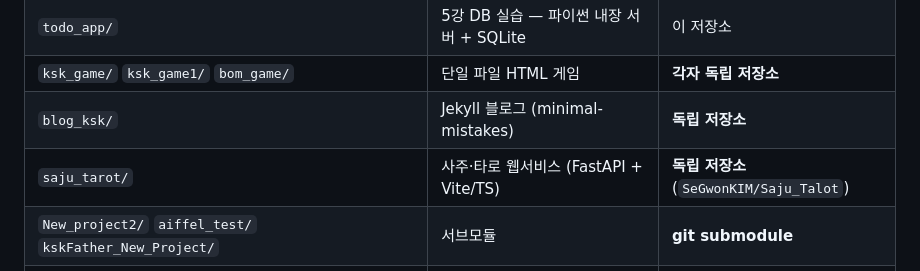
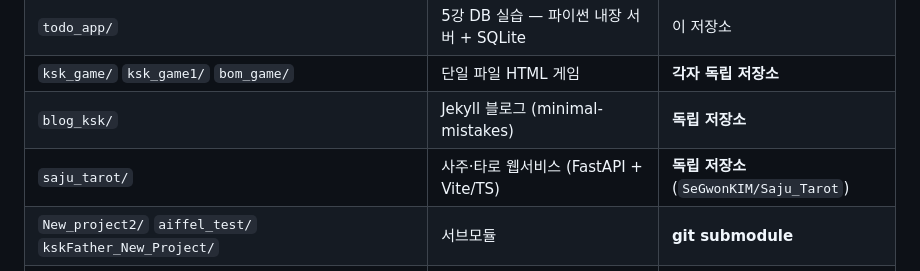
Before and after one commit to SeGwonKIM/AI-Agent, a Markdown page: CLAUDE.md, the part around the change. Drawn GitHub-style.

Commit message:
사주타로 저장소 이름 정정: Saju_Talot → Saju_Tarot (GitHub 에서 개명됨)

```diff
--- a/CLAUDE.md
+++ b/CLAUDE.md
@@ -15,7 +15,7 @@
 | `todo_app/` | 5강 DB 실습 — 파이썬 내장 서버 + SQLite | 이 저장소 |
 | `ksk_game/` `ksk_game1/` `bom_game/` | 단일 파일 HTML 게임 | **각자 독립 저장소** |
 | `blog_ksk/` | Jekyll 블로그 (minimal-mistakes) | **독립 저장소** |
-| `saju_tarot/` | 사주·타로 웹서비스 (FastAPI + Vite/TS) | **독립 저장소** (`SeGwonKIM/Saju_Talot`) |
+| `saju_tarot/` | 사주·타로 웹서비스 (FastAPI + Vite/TS) | **독립 저장소** (`SeGwonKIM/Saju_Tarot`) |
 | `New_project2/` `aiffel_test/` `kskFather_New_Project/` | 서브모듈 | **git submodule** |
 | `0830_NewProject01/` `MyGithub0831/` `New_Project082901/` `PR_Demo_0831/` `Project_0831/` | 초기 Git/GitHub 실습 폴더 (README + figure) | 이 저장소 |
 
```
